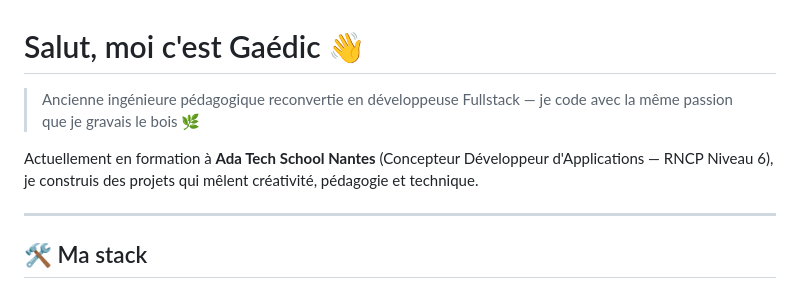
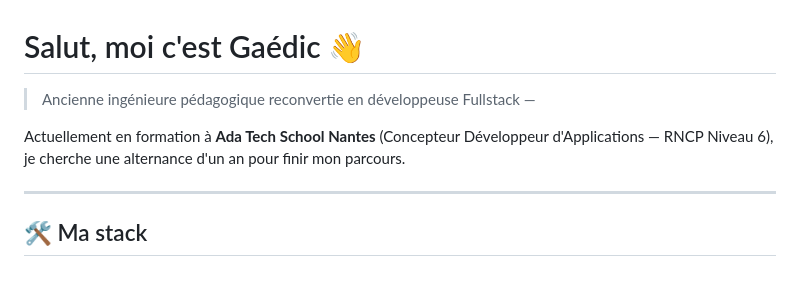
Before and after one commit to gaedicoger/gaedicoger, a Markdown page: README.md, the part around the change. GitHub-like rendering.

Commit message:
Revise README with updated personal information
Updated personal introduction and current training status.

```diff
--- a/README.md
+++ b/README.md
@@ -1,8 +1,8 @@
 # Salut, moi c'est Gaédic 👋
 
-> Ancienne ingénieure pédagogique reconvertie en développeuse Fullstack — je code avec la même passion que je gravais le bois 🌿
+> Ancienne ingénieure pédagogique reconvertie en développeuse Fullstack —
 
-Actuellement en formation à **Ada Tech School Nantes** (Concepteur Développeur d'Applications — RNCP Niveau 6), je construis des projets qui mêlent créativité, pédagogie et technique.
+Actuellement en formation à **Ada Tech School Nantes** (Concepteur Développeur d'Applications — RNCP Niveau 6), je cherche une alternance d'un an pour finir mon parcours.
 
 ---
 
```
